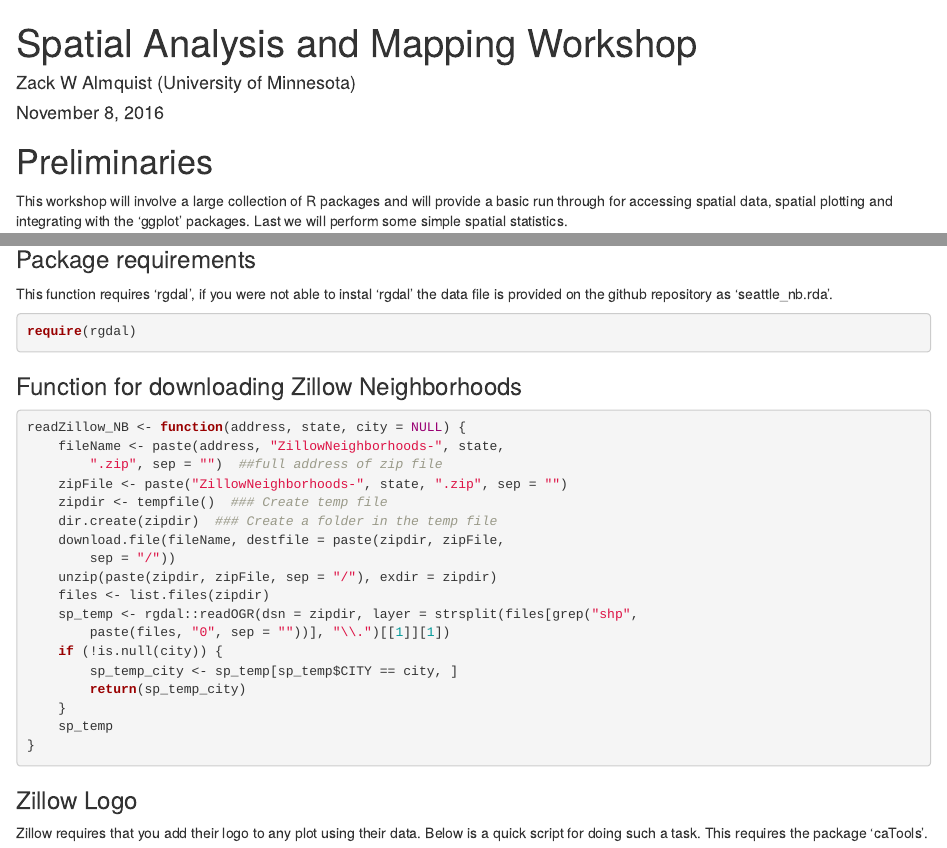
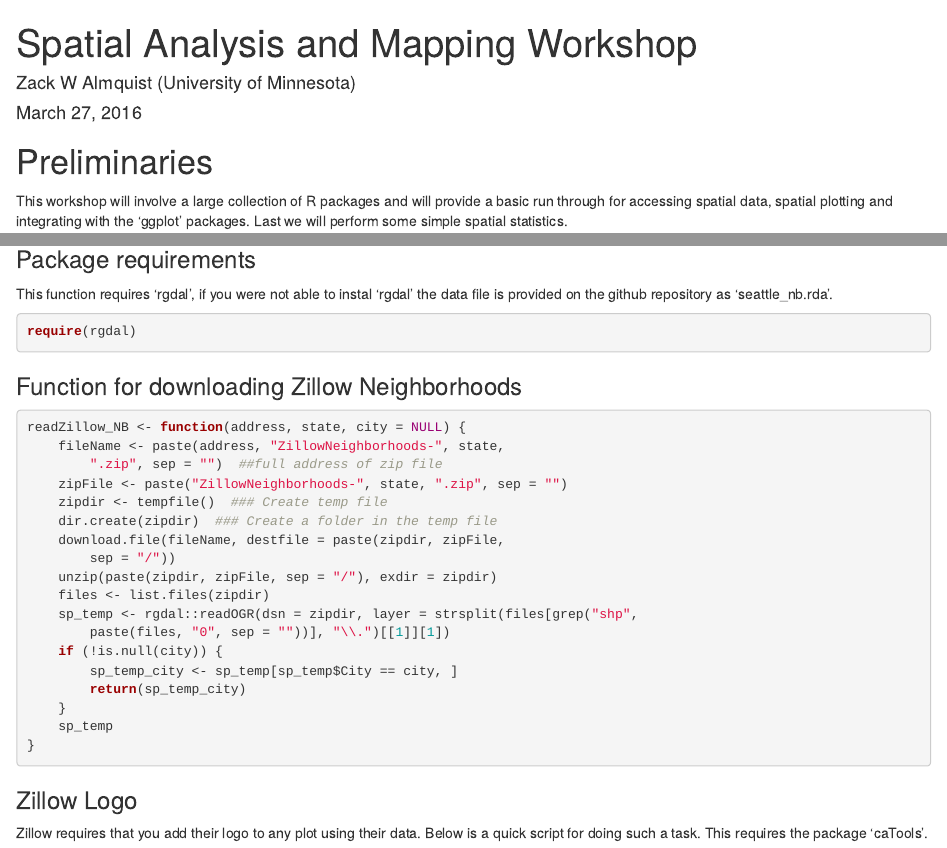
Before and after one commit to zalmquist/neighborhoods, an R Markdown document (ZillowExample/spatial-analysis-and-mapping-workshop.Rmd): the page in a window 1100 px wide, from its top, and a second part further down, joined at a grey line. Rendered offline with R 4.5, knitr and Pandoc, with nearby package versions; both versions are drawn in the output format of the newer one; some code elsewhere in the file could not run offline.

Commit message:
Update spatial-analysis-and-mapping-workshop.Rmd

```diff
--- a/ZillowExample/spatial-analysis-and-mapping-workshop.Rmd
+++ b/ZillowExample/spatial-analysis-and-mapping-workshop.Rmd
@@ -1,8 +1,8 @@
 ---
 title: "Spatial Analysis and Mapping Workshop"
 author: "Zack W Almquist (University of Minnesota)"
-date: "November 8, 2016"
-output: pdf_document
+date: "March 27, 2016"
+output: html_document
 ---
 
 # Preliminaries
@@ -91,7 +91,7 @@ readZillow_NB<-function(address,state,city=NULL){
   files <- list.files(zipdir)
   sp_temp<-rgdal::readOGR(dsn=zipdir,layer=strsplit(files[grep("shp",paste(files,"0",sep=""))],"\\.")[[1]][1])
   if(!is.null(city)){
-  sp_temp_city<-sp_temp[sp_temp$CITY==city,]
+  sp_temp_city<-sp_temp[sp_temp$City==city,]
   return(sp_temp_city)
   }
   sp_temp
```
